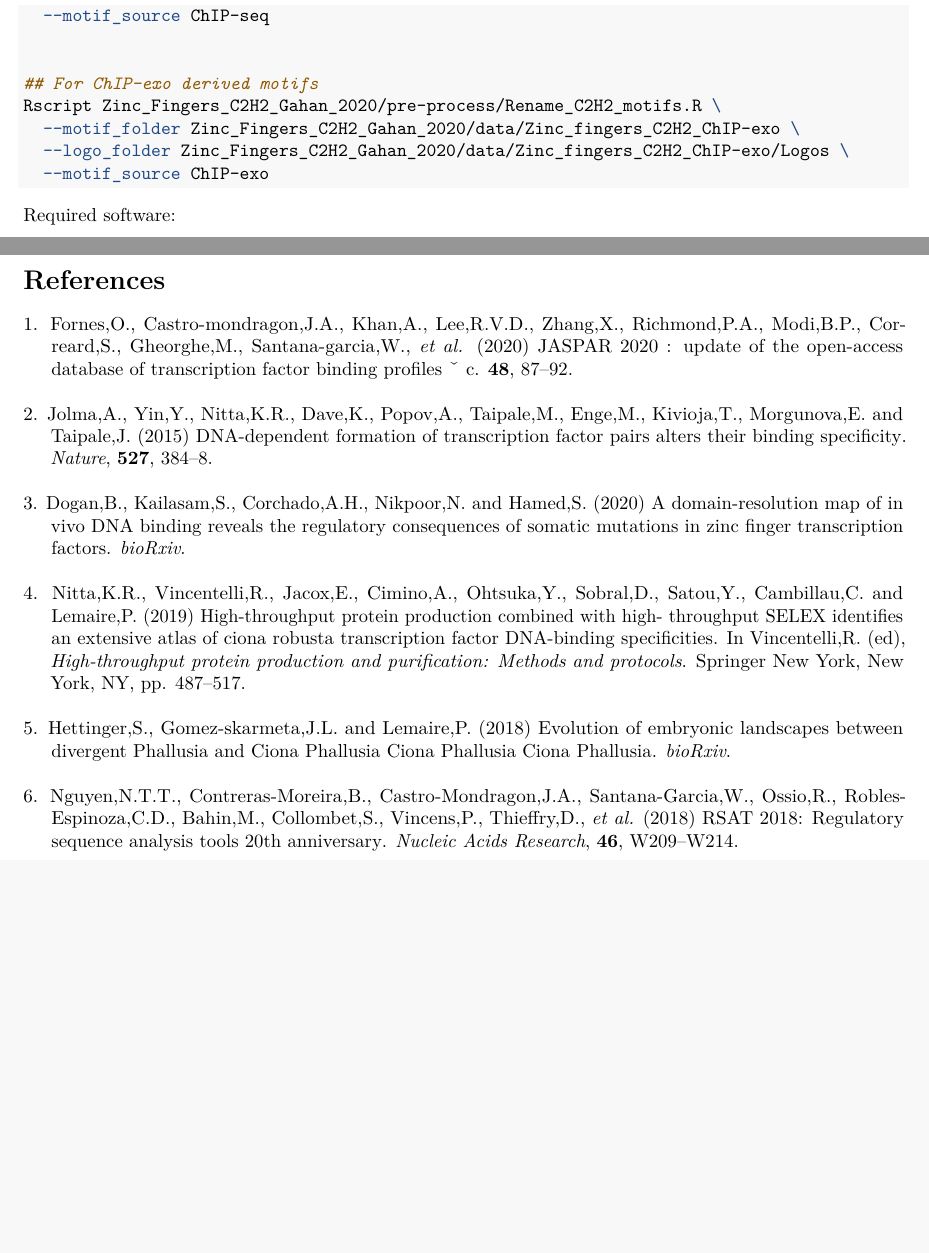
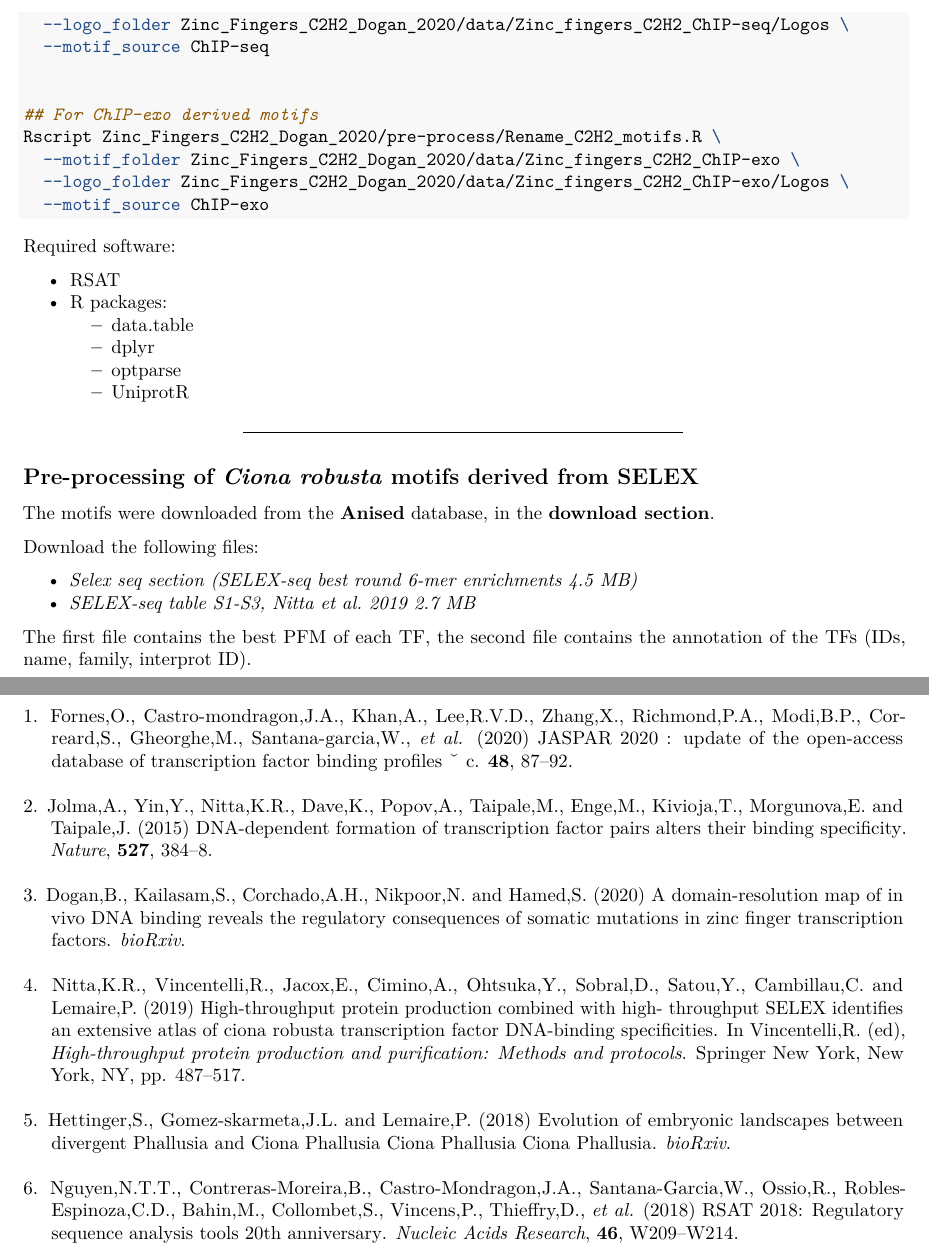
Before and after one commit to jaimicore/JASPAR_2022_motif_discovery_and_curation_pipeline, an R Markdown document (Jaspar_2020_motif_discovery_and_curation_documentation.Rmd): two parts of pages 2 and 3 of 3, joined at a grey line, cut at the place of the change, the shorter picture padded with empty space. Rendered offline with R 4.5, knitr and Pandoc, then LaTeX, with nearby package versions.

Commit message:
Added info to download aniseed motifs - To be completed

````diff
--- a/Jaspar_2020_motif_discovery_and_curation_documentation.Rmd
+++ b/Jaspar_2020_motif_discovery_and_curation_documentation.Rmd
@@ -74,10 +74,11 @@ Rscript Zinc_Fingers_C2H2_Gahan_2020/pre-process/Rename_C2H2_motifs.R \
+  --logo_folder Zinc_Fingers_C2H2_Dogan_2020/data/Zinc_fingers_C2H2_ChIP-seq/Logos \
   --motif_source ChIP-seq
 
 
 ## For ChIP-exo derived motifs
-Rscript Zinc_Fingers_C2H2_Gahan_2020/pre-process/Rename_C2H2_motifs.R \
-  --motif_folder Zinc_Fingers_C2H2_Gahan_2020/data/Zinc_fingers_C2H2_ChIP-exo \
-  --logo_folder Zinc_Fingers_C2H2_Gahan_2020/data/Zinc_fingers_C2H2_ChIP-exo/Logos \
+Rscript Zinc_Fingers_C2H2_Dogan_2020/pre-process/Rename_C2H2_motifs.R \
+  --motif_folder Zinc_Fingers_C2H2_Dogan_2020/data/Zinc_fingers_C2H2_ChIP-exo \
+  --logo_folder Zinc_Fingers_C2H2_Dogan_2020/data/Zinc_fingers_C2H2_ChIP-exo/Logos \
   --motif_source ChIP-exo
 
 ```
@@ -92,5 +93,24 @@ Required software:
     - UniprotR
 
 
+___
+
+
+## Pre-processing of *Ciona robusta* motifs derived from SELEX
+
+The motifs were downloaded from the [**Anised**](https://www.aniseed.cnrs.fr/aniseed/)
+database, in the [**download section**](https://www.aniseed.cnrs.fr/aniseed/download/download_data).
+
+Download the following files:
+
+  - *Selex seq section (SELEX-seq best round 6-mer enrichments 4.5 MB)*
+  - *SELEX-seq table S1-S3, Nitta et al. 2019 2.7 MB*
+
+The first file contains the best PFM of each TF, the second file contains the annotation
+of the TFs (IDs, name, family, interprot ID).
+
+
+
+
 \pagebreak
 # References
````
Also changed, not shown: Jaspar_2020_motif_discovery_and_curation_documentation.Rmd (8 more changed lines).
